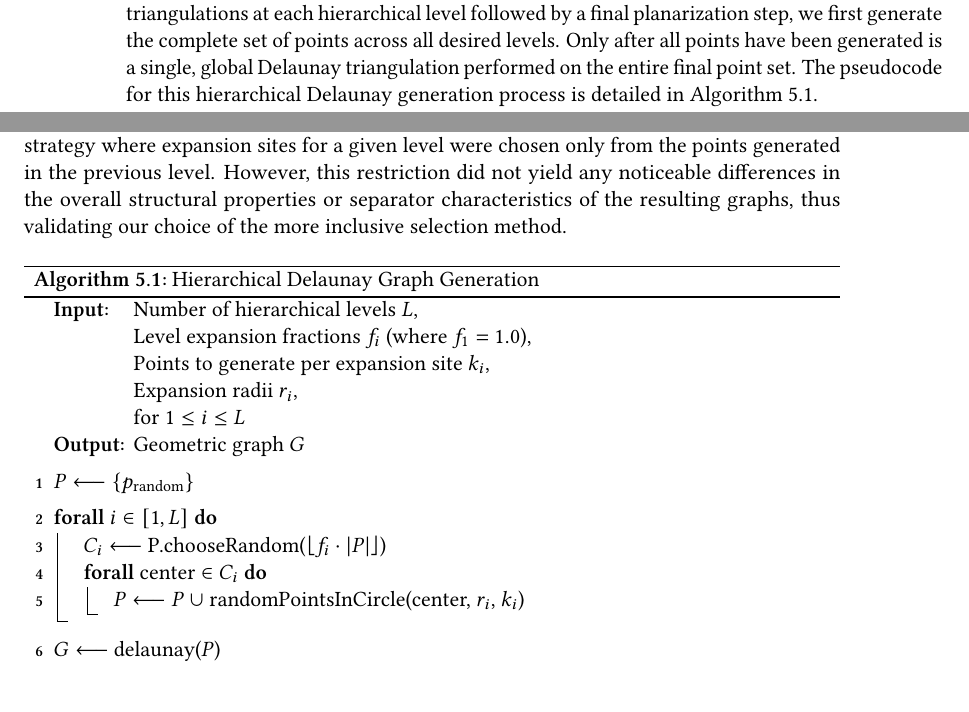
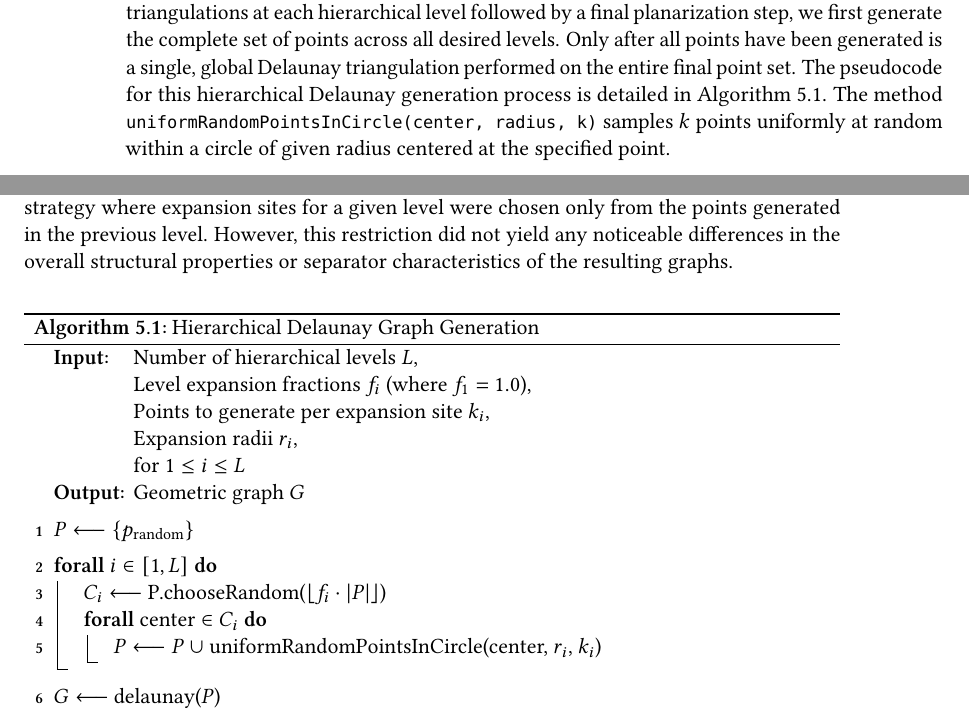
Before and after one commit to SamuelBorn/master-thesis, a LaTeX thesis (thesis.tex, which reads sections/synthetic.tex): two parts of pages 47 and 48 of 63 before the commit and two parts of pages 47 and 48 of 65 after it, joined at a grey line, cut so that both start at the same text. Compiled offline with pdfLaTeX.

Commit message:
fix uniform radnom points

```diff
--- a/sections/synthetic.tex
+++ b/sections/synthetic.tex
@@ -666,4 +666,5 @@ Building upon insights from this iterative strategy, we developed a more streaml
 Instead of performing Delaunay triangulations at each hierarchical level followed by a final planarization step, we first generate the complete set of points across all desired levels.
 Only after all points have been generated is a single, global Delaunay triangulation performed on the entire final point set.
 The pseudocode for this hierarchical Delaunay generation process is detailed in \cref{alg:hierarchical_delaunay}.
+The method \texttt{uniformRandomPointsInCircle(center, radius, k)} samples \(k\) points uniformly at random within a circle of given radius centered at the specified point.
 
@@ -671,6 +672,6 @@ A deliberate design choice in our hierarchical point generation process (\cref{a
 This approach reflects the real-world phenomenon where new settlements, even smaller ones, can emerge around and connect to established, major infrastructure hubs that might have formed at much earlier stages of network growth; for instance, a small town developing near a major motorway interchange.
 We also experimented with an alternative strategy where expansion sites for a given level were chosen only from the points generated in the previous level.
-However, this restriction did not yield any noticeable differences in the overall structural properties or separator characteristics of the resulting graphs, thus validating our choice of the more inclusive selection method.
+However, this restriction did not yield any noticeable differences in the overall structural properties or separator characteristics of the resulting graphs.
 
 \begin{algorithm}[tbhp]
 	\Input{Number of hierarchical levels \(L\), \\
@@ -685,7 +686,7 @@ However, this restriction did not yield any noticeable differences in the overal
 	\ForAll{\(i \in [1, L]\)}{
 		\(C_i \longleftarrow\) P.chooseRandom(\(\left\lfloor f_i \cdot |P|\right\rfloor\))\;
 		\ForAll{center \(\in C_i\)}{
-			\(P \longleftarrow P~\cup\) randomPointsInCircle(center, \(r_i\), \(k_i\))\;
+			\(P \longleftarrow P~\cup\) uniformRandomPointsInCircle(center, \(r_i\), \(k_i\))\;
 		}
 	}
 	\BlankLine
```
Also changed, not shown: sections/synthetic.tex (2 more changed lines).
